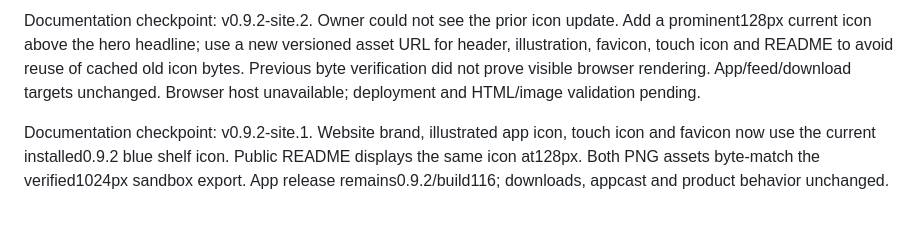
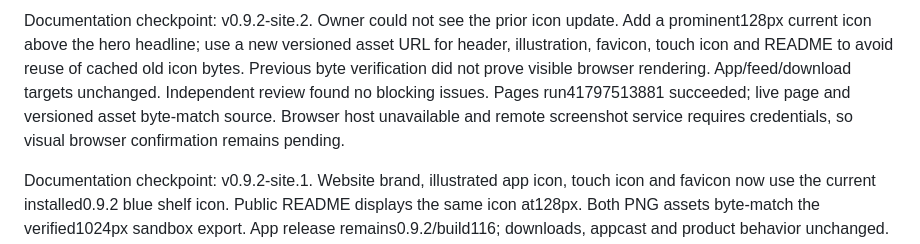
Before and after one commit to WEBServices-ORG/update-shelf-releases, a Markdown page: STATE.md, the part around the change. Rendered like a GitHub page; blank space fills up the shorter version.

Commit message:
docs: record icon visibility correction deployment

```diff
--- a/STATE.md
+++ b/STATE.md
@@ -1,4 +1,4 @@
-Documentation checkpoint: v0.9.2-site.2. Owner could not see the prior icon update. Add a prominent128px current icon above the hero headline; use a new versioned asset URL for header, illustration, favicon, touch icon and README to avoid reuse of cached old icon bytes. Previous byte verification did not prove visible browser rendering. App/feed/download targets unchanged. Browser host unavailable; deployment and HTML/image validation pending.
+Documentation checkpoint: v0.9.2-site.2. Owner could not see the prior icon update. Add a prominent128px current icon above the hero headline; use a new versioned asset URL for header, illustration, favicon, touch icon and README to avoid reuse of cached old icon bytes. Previous byte verification did not prove visible browser rendering. App/feed/download targets unchanged. Independent review found no blocking issues. Pages run41797513881 succeeded; live page and versioned asset byte-match source. Browser host unavailable and remote screenshot service requires credentials, so visual browser confirmation remains pending.
 
 Documentation checkpoint: v0.9.2-site.1. Website brand, illustrated app icon, touch icon and favicon now use the current installed0.9.2 blue shelf icon. Public README displays the same icon at128px. Both PNG assets byte-match the verified1024px sandbox export. App release remains0.9.2/build116; downloads, appcast and product behavior unchanged. Pages run41797065084 succeeded for3b0e9d9; live HTML, app icon and favicon byte-match the publication checkout, and remote README matches. Browser visual preview unavailable; layout HTML unchanged. Broader QA remains partial.
 
```
